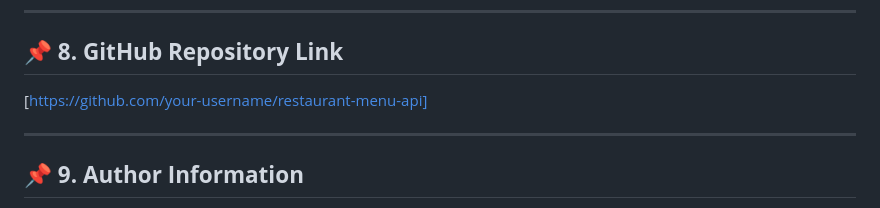
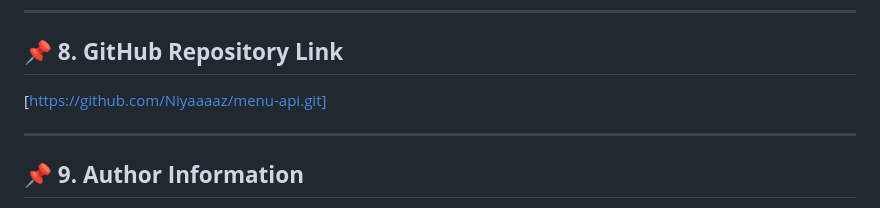
Before and after one commit to Niyaaaaz/menu-api, a Markdown page: README.md, the part around the change. Rendered like a GitHub page.

Commit message:
Update GitHub repository link in README

```diff
--- a/README.md
+++ b/README.md
@@ -171,7 +171,7 @@ http://localhost:3000
 
 ## 📌 **8. GitHub Repository Link**
 
-[https://github.com/your-username/restaurant-menu-api]
+[https://github.com/Niyaaaaz/menu-api.git]
 
 ---
 
```
